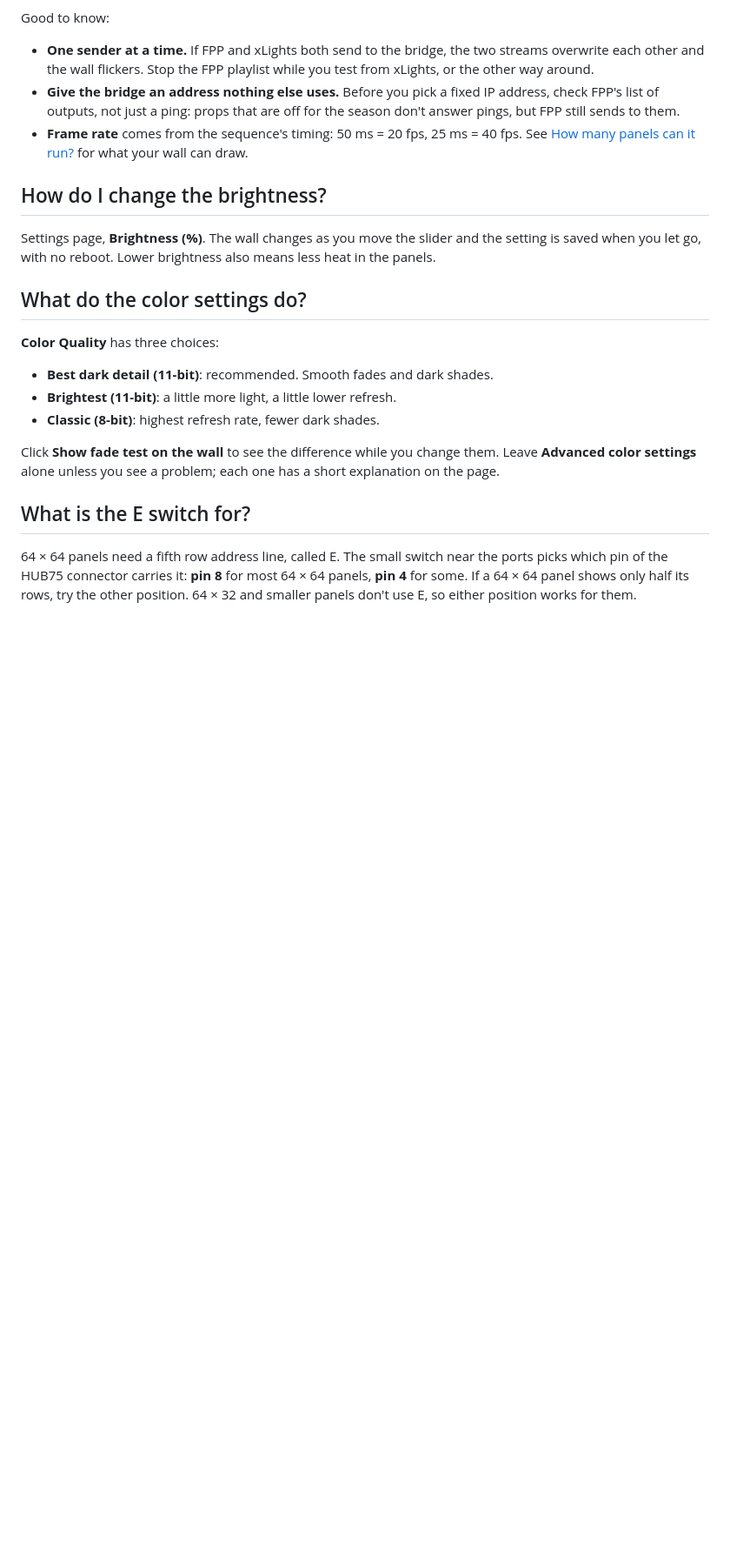
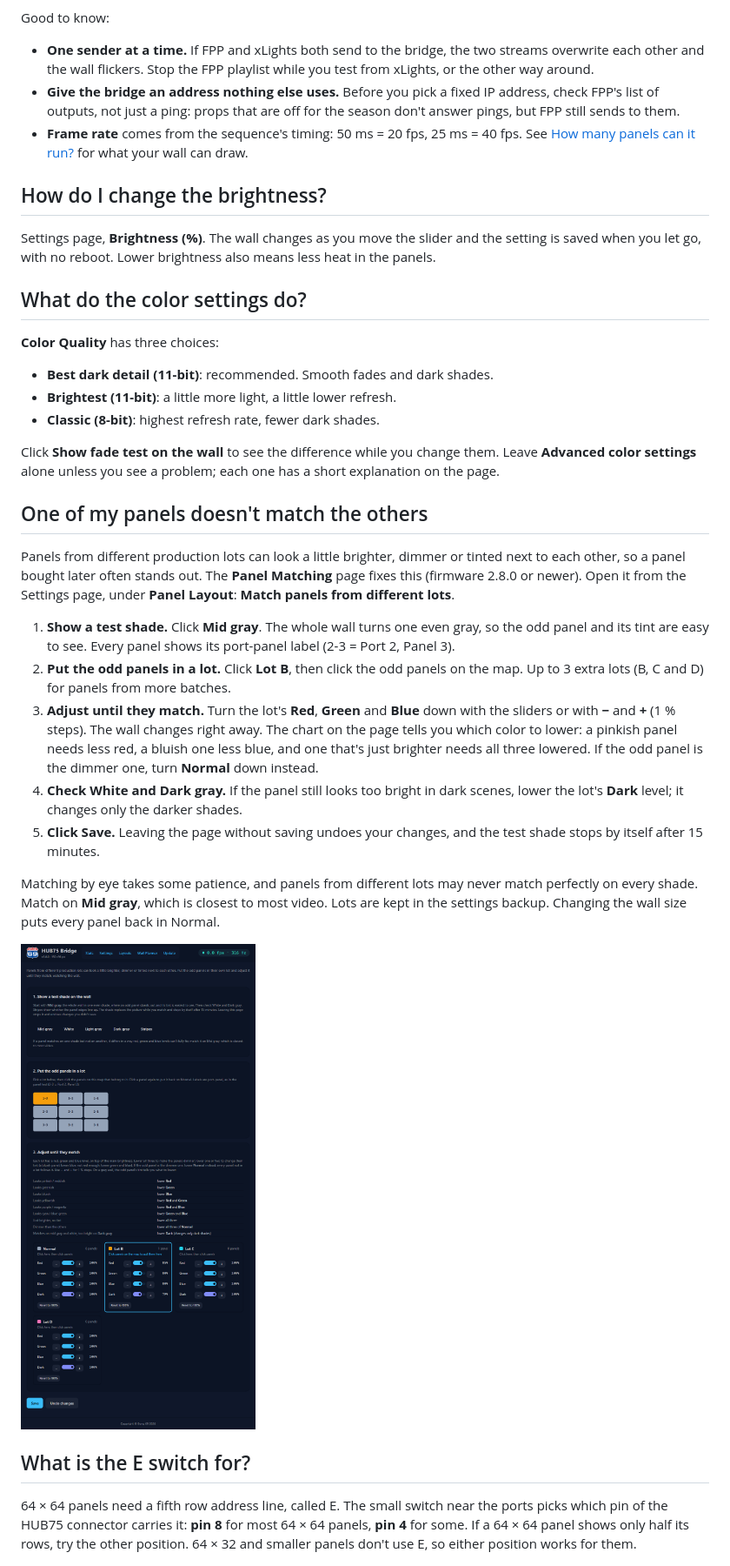
Before and after one commit to bobko69/Hub75_Bridge, a Markdown page: README.md, the part around one of its changes. Shown at 87% size. Drawn GitHub-style; pictures changed too: img/panel_matching.png (added); blank space fills up the shorter version.

Commit message:
README: Panel Matching (firmware 2.8.0)

```diff
--- a/README.md
+++ b/README.md
@@ -156,6 +156,19 @@ Settings page, **Brightness (%)**. The wall changes as you move the slider and t
 
 Click **Show fade test on the wall** to see the difference while you change them. Leave **Advanced color settings** alone unless you see a problem; each one has a short explanation on the page.
 
+## One of my panels doesn't match the others
+Panels from different production lots can look a little brighter, dimmer or tinted next to each other, so a panel bought later often stands out. The **Panel Matching** page fixes this (firmware 2.8.0 or newer). Open it from the Settings page, under **Panel Layout**: **Match panels from different lots**.
+
+1. **Show a test shade.** Click **Mid gray**. The whole wall turns one even gray, so the odd panel and its tint are easy to see. Every panel shows its port-panel label (2-3 = Port 2, Panel 3).
+2. **Put the odd panels in a lot.** Click **Lot B**, then click the odd panels on the map. Up to 3 extra lots (B, C and D) for panels from more batches.
+3. **Adjust until they match.** Turn the lot's **Red**, **Green** and **Blue** down with the sliders or with **−** and **+** (1 % steps). The wall changes right away. The chart on the page tells you which color to lower: a pinkish panel needs less red, a bluish one less blue, and one that's just brighter needs all three lowered. If the odd panel is the dimmer one, turn **Normal** down instead.
+4. **Check White and Dark gray.** If the panel still looks too bright in dark scenes, lower the lot's **Dark** level; it changes only the darker shades.
+5. **Click Save.** Leaving the page without saving undoes your changes, and the test shade stops by itself after 15 minutes.
+
+Matching by eye takes some patience, and panels from different lots may never match perfectly on every shade. Match on **Mid gray**, which is closest to most video. Lots are kept in the settings backup. Changing the wall size puts every panel back in Normal.
+
+![The Panel Matching page: test shades, the wall map with panel 1-3 in Lot B, and the red, green, blue and dark levels for each lot](./img/panel_matching.png)
+
 ## What is the E switch for?
 64 × 64 panels need a fifth row address line, called E. The small switch near the ports picks which pin of the HUB75 connector carries it: **pin 8** for most 64 × 64 panels, **pin 4** for some. If a 64 × 64 panel shows only half its rows, try the other position. 64 × 32 and smaller panels don't use E, so either position works for them.
 
```
Also changed, not shown: other parts of README.md (+3 -0 lines).
